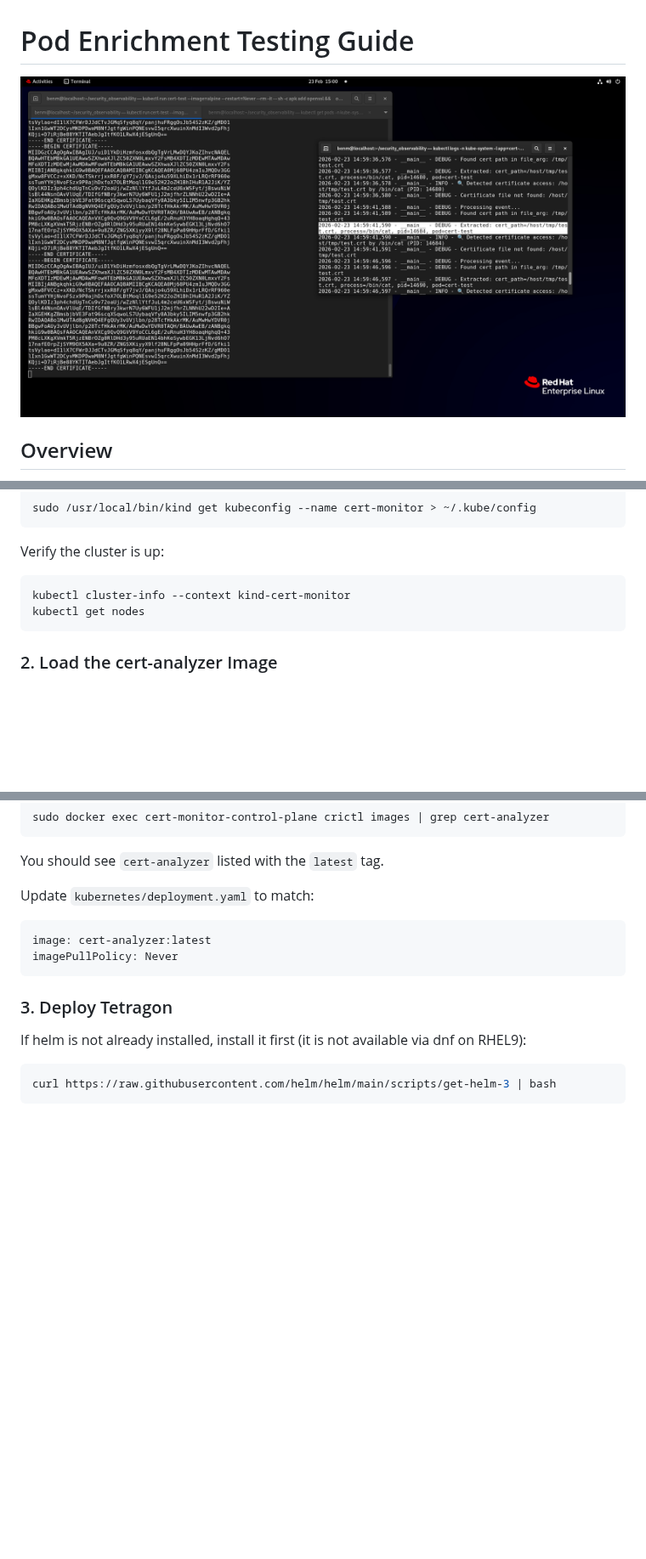
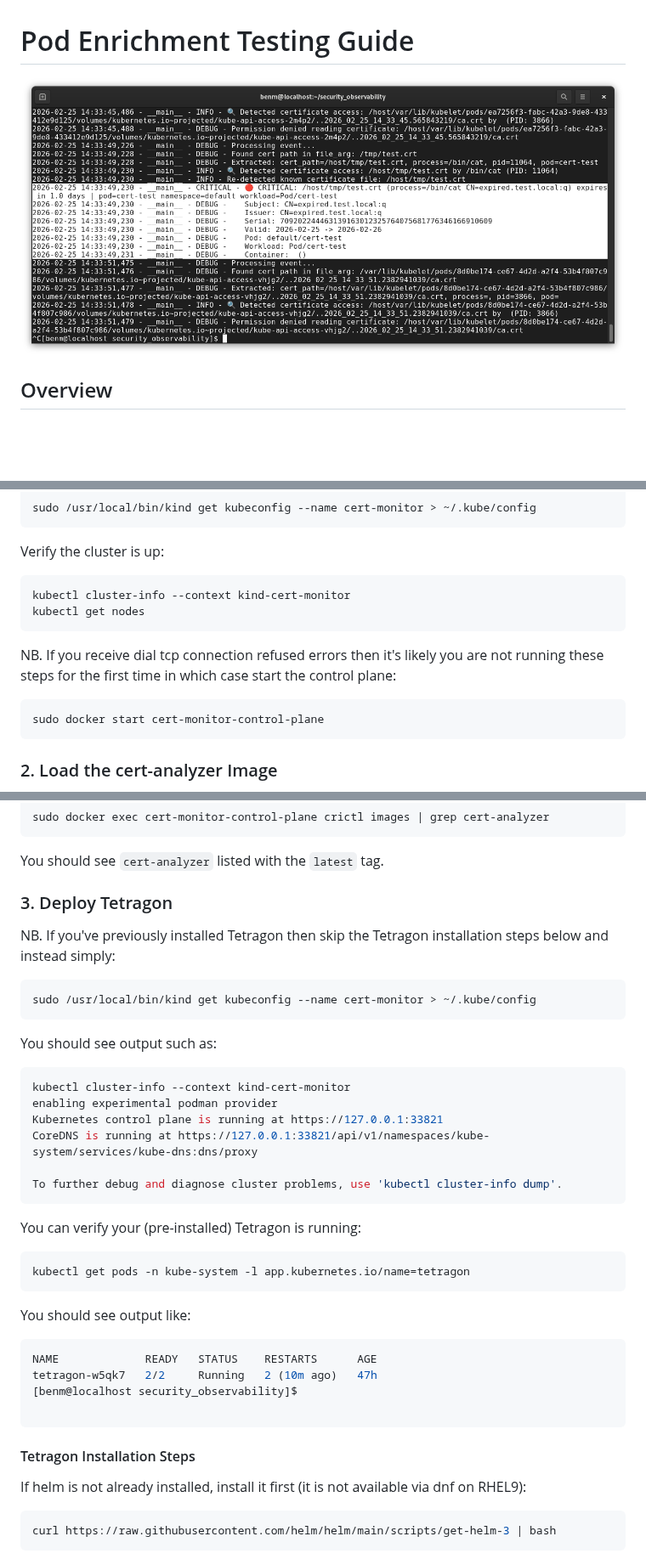
Before and after one commit to bensanmorris/security_observability, a Markdown page: POD-ENRICHMENT-DEMO-README.md, 3 parts joined by grey strips. Shown at 85% size. GitHub-like rendering; pictures changed too: pod_enrich.png; blank space fills up the shorter version.

Commit message:
Fix k8s pod enrichment demo steps

````diff
--- a/POD-ENRICHMENT-DEMO-README.md
+++ b/POD-ENRICHMENT-DEMO-README.md
@@ -80,6 +80,12 @@ kubectl cluster-info --context kind-cert-monitor
 kubectl get nodes
 ```
 
+NB. If you receive dial tcp connection refused errors then it's likely you are not running these steps for the first time in which case start the control plane:
+
+```bash
+sudo docker start cert-monitor-control-plane
+```
+
 ### 2. Load the cert-analyzer Image
 
 kind uses its own internal image store so rather than pushing to a registry you load the image directly:
@@ -96,14 +102,41 @@ sudo docker exec cert-monitor-control-plane crictl images | grep cert-analyzer
 
 You should see `cert-analyzer` listed with the `latest` tag.
 
-Update `kubernetes/deployment.yaml` to match:
+### 3. Deploy Tetragon
 
-```yaml
-image: cert-analyzer:latest
-imagePullPolicy: Never
+NB. If you've previously installed Tetragon then skip the Tetragon installation steps below and instead simply:
+
+```bash
+sudo /usr/local/bin/kind get kubeconfig --name cert-monitor > ~/.kube/config
 ```
 
-### 3. Deploy Tetragon
+You should see output such as:
+
+```bash
+kubectl cluster-info --context kind-cert-monitor
+enabling experimental podman provider
+Kubernetes control plane is running at https://127.0.0.1:33821
+CoreDNS is running at https://127.0.0.1:33821/api/v1/namespaces/kube-system/services/kube-dns:dns/proxy
+
+To further debug and diagnose cluster problems, use 'kubectl cluster-info dump'.
+```
+
+You can verify your (pre-installed) Tetragon is running:
+
+```bash
+kubectl get pods -n kube-system -l app.kubernetes.io/name=tetragon
+```
+
+You should see output like:
+
+```bash
+NAME             READY   STATUS    RESTARTS      AGE
+tetragon-w5qk7   2/2     Running   2 (10m ago)   47h
+[benm@localhost security_observability]$
+
+```
+
+#### Tetragon Installation Steps
 
 If helm is not already installed, install it first (it is not available via dnf on RHEL9):
 
````
Also changed, not shown: other parts of POD-ENRICHMENT-DEMO-README.md (+10 -12 lines), 1 other file.
